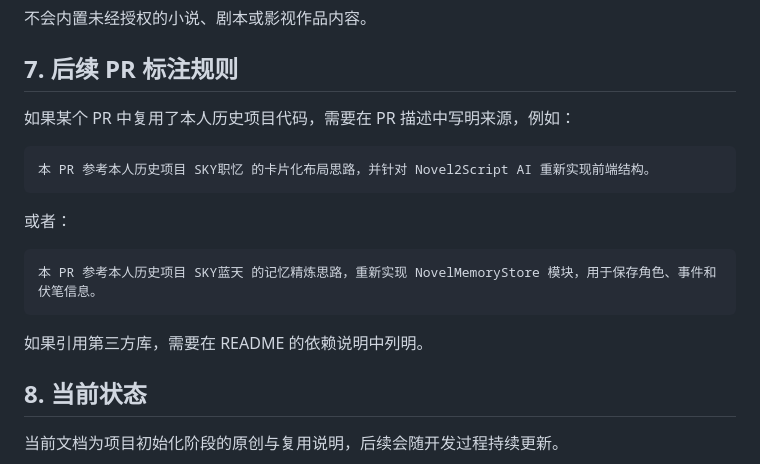
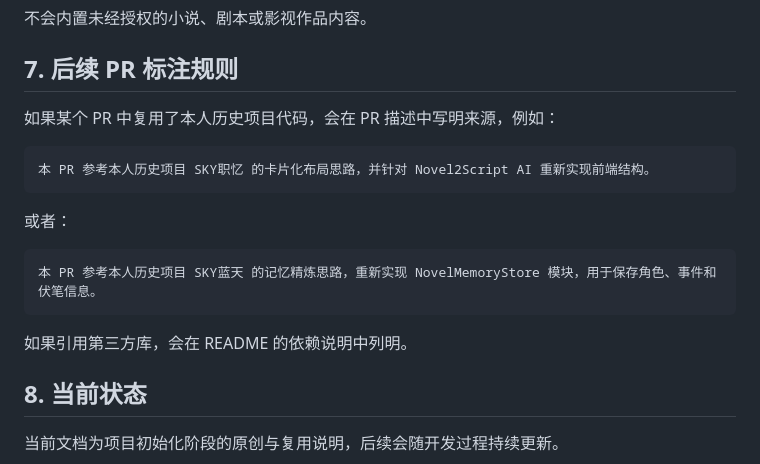
Before and after one commit to lovesky514514-cmd/novel2script-ai, a Markdown page: docs/reuse_statment.md, the part around the change. Rendered like a GitHub page.

````diff
--- a/docs/reuse_statment.md
+++ b/docs/reuse_statment.md
@@ -140,7 +140,7 @@ Novel2Script AI 是围绕七牛云 × XEngineer 暑期实训营第三批次题
 
 ## 7. 后续 PR 标注规则
 
-如果某个 PR 中复用了本人历史项目代码，需要在 PR 描述中写明来源，例如：
+如果某个 PR 中复用了本人历史项目代码，会在 PR 描述中写明来源，例如：
 
 ```text
 本 PR 参考本人历史项目 SKY职忆 的卡片化布局思路，并针对 Novel2Script AI 重新实现前端结构。
@@ -152,7 +152,7 @@ Novel2Script AI 是围绕七牛云 × XEngineer 暑期实训营第三批次题
 本 PR 参考本人历史项目 SKY蓝天 的记忆精炼思路，重新实现 NovelMemoryStore 模块，用于保存角色、事件和伏笔信息。
 ```
 
-如果引用第三方库，需要在 README 的依赖说明中列明。
+如果引用第三方库，会在 README 的依赖说明中列明。
 
 ## 8. 当前状态
 
````
